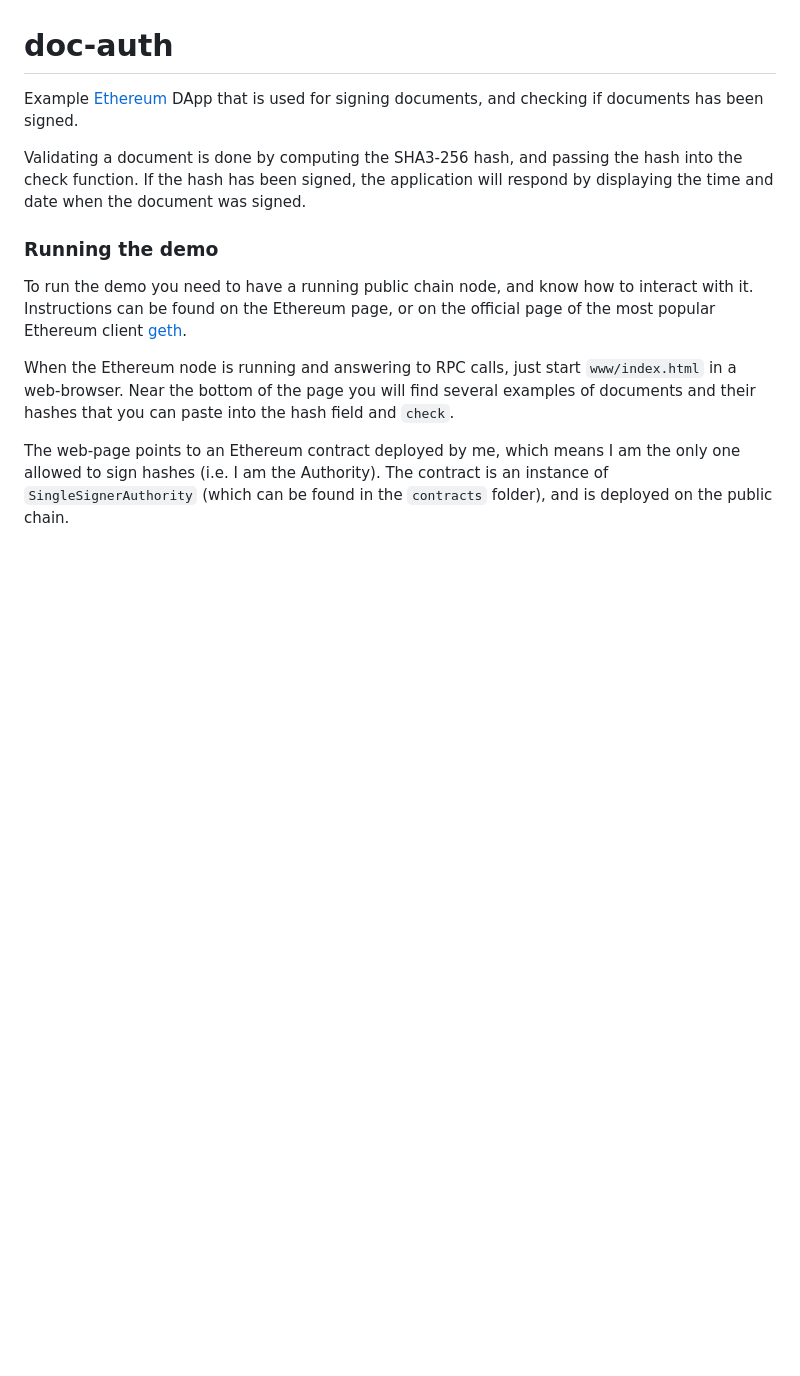
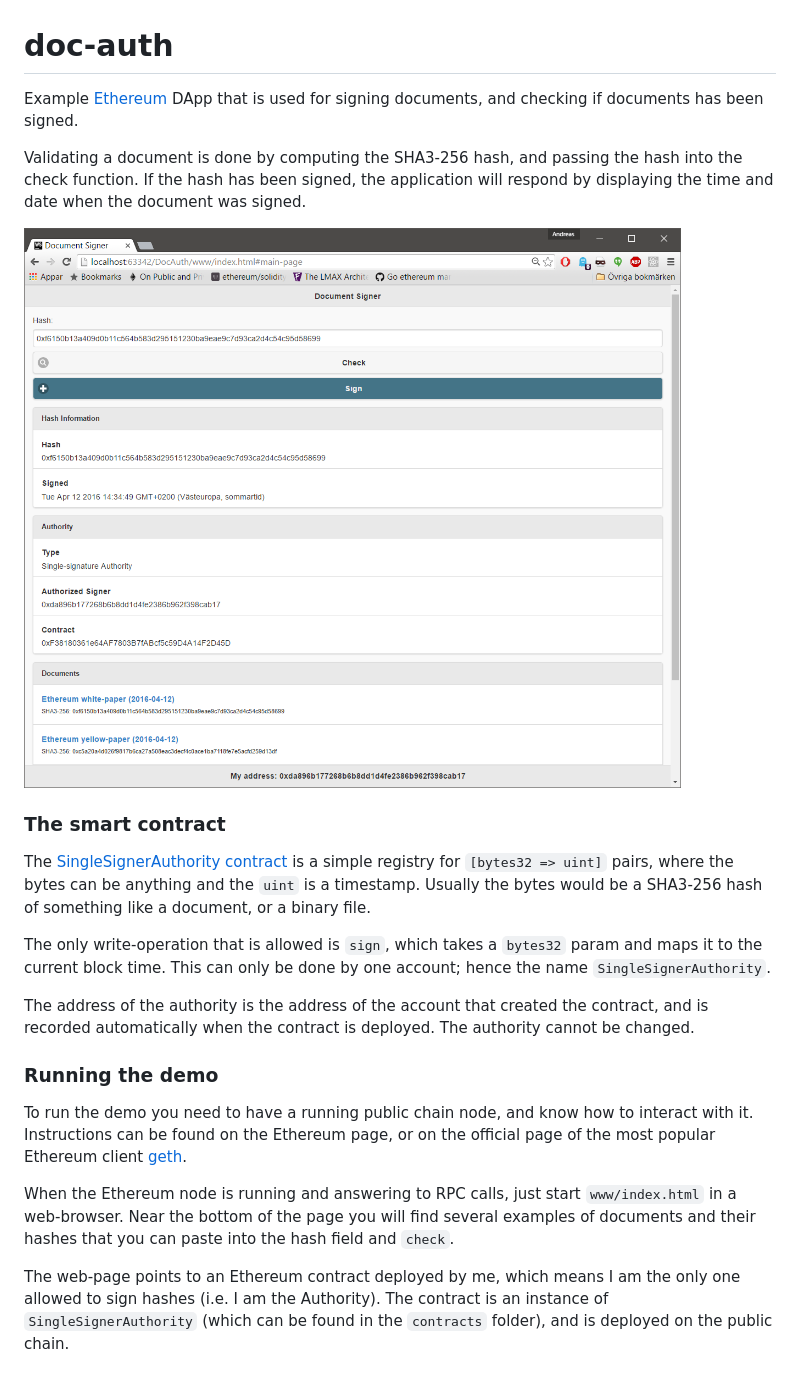
Before and after one commit to androlo/doc-auth, a Markdown page: README.md, the part around the change. GitHub-like rendering; pictures changed too: images/docauth01.png (added); blank space fills up the shorter version.

Commit message:
typo

```diff
--- a/README.md
+++ b/README.md
@@ -3,6 +3,16 @@
 Example [Ethereum](https://www.ethereum.org/) DApp that is used for signing documents, and checking if documents has been signed.
 
 Validating a document is done by computing the SHA3-256 hash, and passing the hash into the check function. If the hash has been signed, the application will respond by displaying the time and date when the document was signed.
+
+![docauth01.png](./images/docauth01.png)
+
+### The smart contract
+
+The [SingleSignerAuthority contract](https://github.com/androlo/doc-auth/blob/master/contracts/src/SingleSignerAuthority.sol) is a simple registry for `[bytes32 => uint]` pairs, where the bytes can be anything and the `uint` is a timestamp. Usually the bytes would be a SHA3-256 hash of something like a document, or a binary file.
+
+The only write-operation that is allowed is `sign`, which takes a `bytes32` param and maps it to the current block time. This can only be done by one account; hence the name `SingleSignerAuthority`.
+
+The address of the authority is the address of the account that created the contract, and is recorded automatically when the contract is deployed. The authority cannot be changed.
 
 ### Running the demo
 
```
